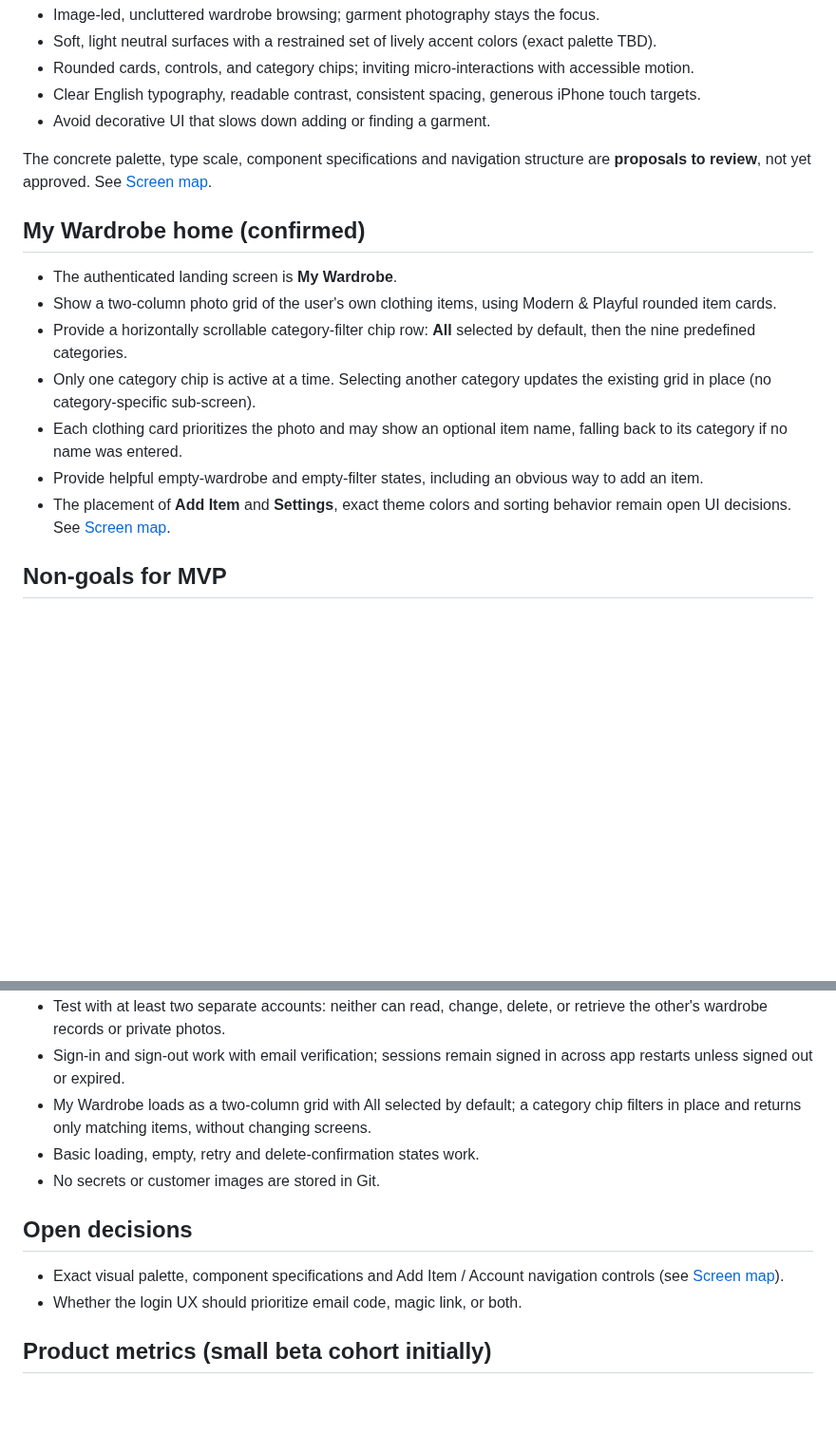
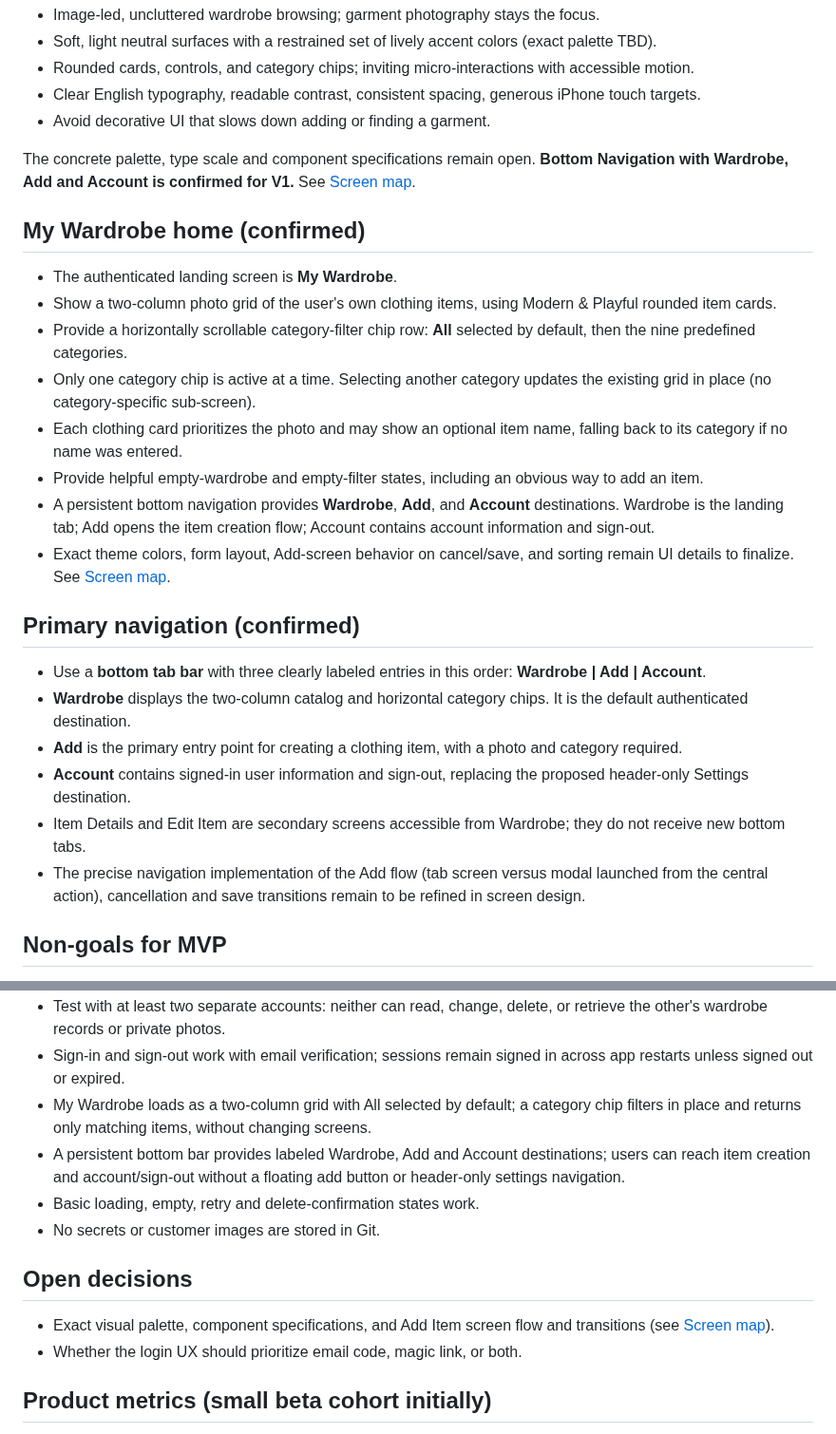
Before and after one commit to RoiSafran9/digital-wardrobe, a Markdown page: docs/PRD.md, 2 parts joined by grey strips. Shown at 95% size. Rendered like a GitHub page; blank space fills up the shorter version.

Commit message:
docs: confirm bottom tabs in MVP product requirements

```diff
--- a/docs/PRD.md
+++ b/docs/PRD.md
@@ -60,7 +60,7 @@ Each clothing item belongs to one of these categories. Categories are fixed in M
 - Clear English typography, readable contrast, consistent spacing, generous iPhone touch targets.
 - Avoid decorative UI that slows down adding or finding a garment.
 
-The concrete palette, type scale, component specifications and navigation structure are **proposals to review**, not yet approved. See [Screen map](SCREENS.md).
+The concrete palette, type scale and component specifications remain open. **Bottom Navigation with Wardrobe, Add and Account is confirmed for V1.** See [Screen map](SCREENS.md).
 
 ## My Wardrobe home (confirmed)
 - The authenticated landing screen is **My Wardrobe**.
@@ -69,7 +69,16 @@ The concrete palette, type scale, component specifications and navigation struct
 - Only one category chip is active at a time. Selecting another category updates the existing grid in place (no category-specific sub-screen).
 - Each clothing card prioritizes the photo and may show an optional item name, falling back to its category if no name was entered.
 - Provide helpful empty-wardrobe and empty-filter states, including an obvious way to add an item.
-- The placement of **Add Item** and **Settings**, exact theme colors and sorting behavior remain open UI decisions. See [Screen map](SCREENS.md).
+- A persistent bottom navigation provides **Wardrobe**, **Add**, and **Account** destinations. Wardrobe is the landing tab; Add opens the item creation flow; Account contains account information and sign-out.
+- Exact theme colors, form layout, Add-screen behavior on cancel/save, and sorting remain UI details to finalize. See [Screen map](SCREENS.md).
+
+## Primary navigation (confirmed)
+- Use a **bottom tab bar** with three clearly labeled entries in this order: **Wardrobe | Add | Account**.
+- **Wardrobe** displays the two-column catalog and horizontal category chips. It is the default authenticated destination.
+- **Add** is the primary entry point for creating a clothing item, with a photo and category required.
+- **Account** contains signed-in user information and sign-out, replacing the proposed header-only Settings destination.
+- Item Details and Edit Item are secondary screens accessible from Wardrobe; they do not receive new bottom tabs.
+- The precise navigation implementation of the Add flow (tab screen versus modal launched from the central action), cancellation and save transitions remain to be refined in screen design.
 
 ## Non-goals for MVP
 AI clothing identification, automatic cutouts/background removal, look/outfit generation, weather suggestions, sharing, purchasing, calendar, complex tagging, and multi-image items.
@@ -81,11 +90,12 @@ AI clothing identification, automatic cutouts/background removal, look/outfit ge
 - Test with at least two separate accounts: neither can read, change, delete, or retrieve the other's wardrobe records or private photos.
 - Sign-in and sign-out work with email verification; sessions remain signed in across app restarts unless signed out or expired.
 - My Wardrobe loads as a two-column grid with All selected by default; a category chip filters in place and returns only matching items, without changing screens.
+- A persistent bottom bar provides labeled Wardrobe, Add and Account destinations; users can reach item creation and account/sign-out without a floating add button or header-only settings navigation.
 - Basic loading, empty, retry and delete-confirmation states work.
 - No secrets or customer images are stored in Git.
 
 ## Open decisions
-- Exact visual palette, component specifications and Add Item / Account navigation controls (see [Screen map](SCREENS.md)).
+- Exact visual palette, component specifications, and Add Item screen flow and transitions (see [Screen map](SCREENS.md)).
 - Whether the login UX should prioritize email code, magic link, or both.
 
 ## Product metrics (small beta cohort initially)
```
